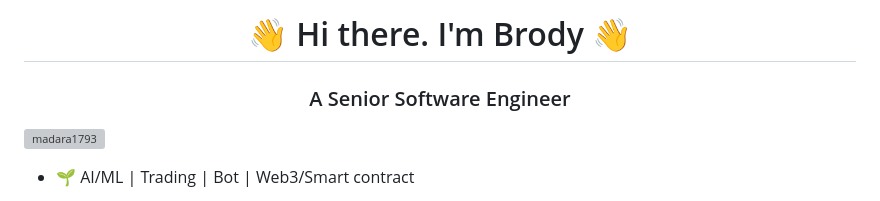
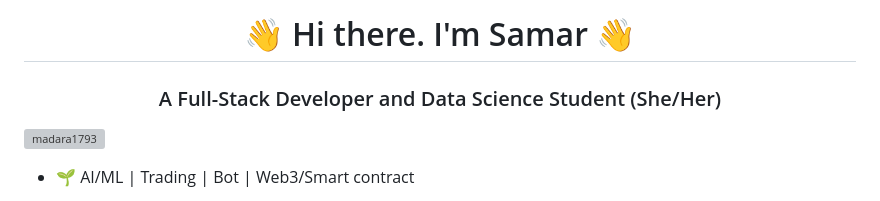
Before and after one commit to belhajjamorsamar/belhajjamorsamar, a Markdown page: README.md, the part around the change. Rendered like a GitHub page; grey boxes are pictures that could not be loaded.

```diff
--- a/README.md
+++ b/README.md
@@ -1,6 +1,5 @@
-<h1 align="center">👋 Hi there. I'm Brody 👋</h1>
-<h3 align="center">A Senior Software Engineer</h3>
-
+<h1 align="center">👋 Hi there. I'm Samar 👋</h1>
+<h3 align="center">A Full-Stack Developer and Data Science Student (She/Her)</h3>
 <p align="left"> <img src="https://komarev.com/ghpvc/?username=madara1793&label=Profile%20views&color=0e75b6&style=flat" alt="madara1793" /> </p>
 
 - 🌱 AI/ML | Trading | Bot | Web3/Smart contract
```
